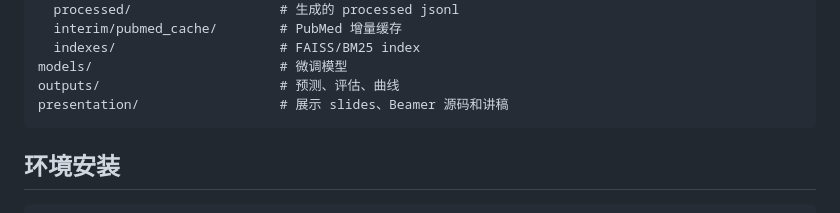
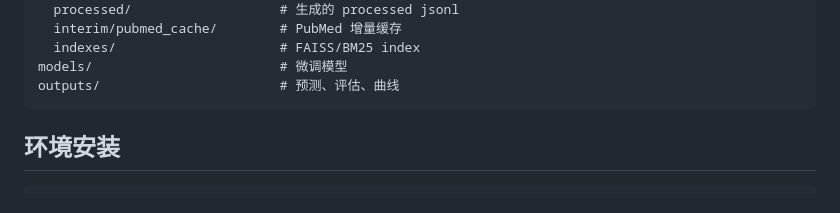
Before and after one commit to lrond/biorag-repro, a Markdown page: README.md, the part around the change. Rendered like a GitHub page.

````diff
--- a/README.md
+++ b/README.md
@@ -30,7 +30,6 @@ data/
   indexes/                     # FAISS/BM25 index
 models/                        # 微调模型
 outputs/                       # 预测、评估、曲线
-presentation/                  # 展示 slides、Beamer 源码和讲稿
 ```
 
 ## 环境安装
````
